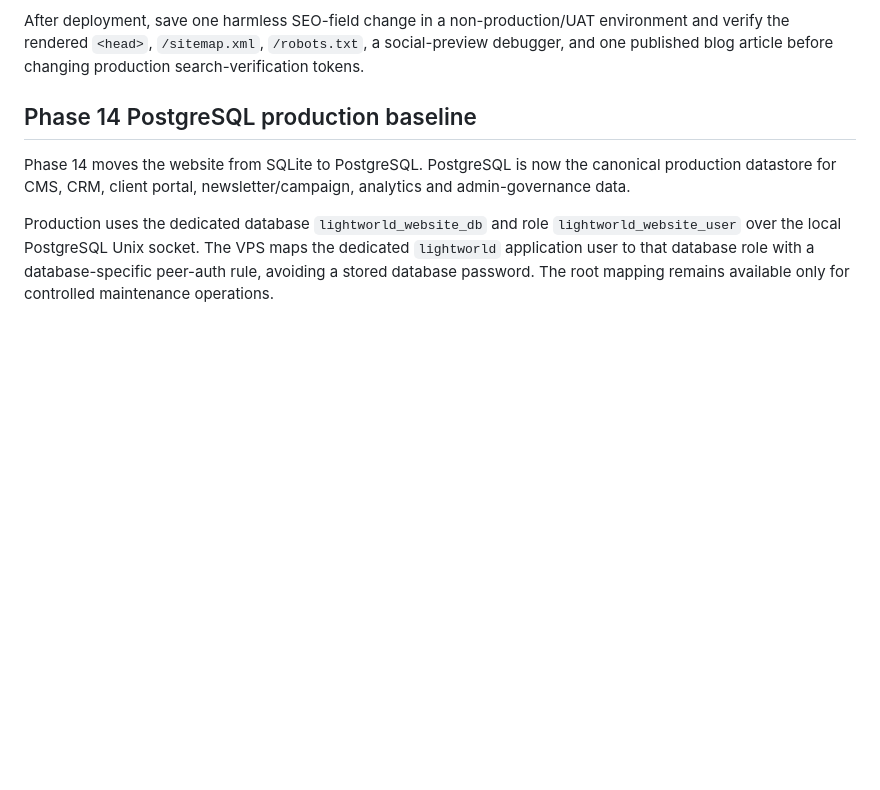
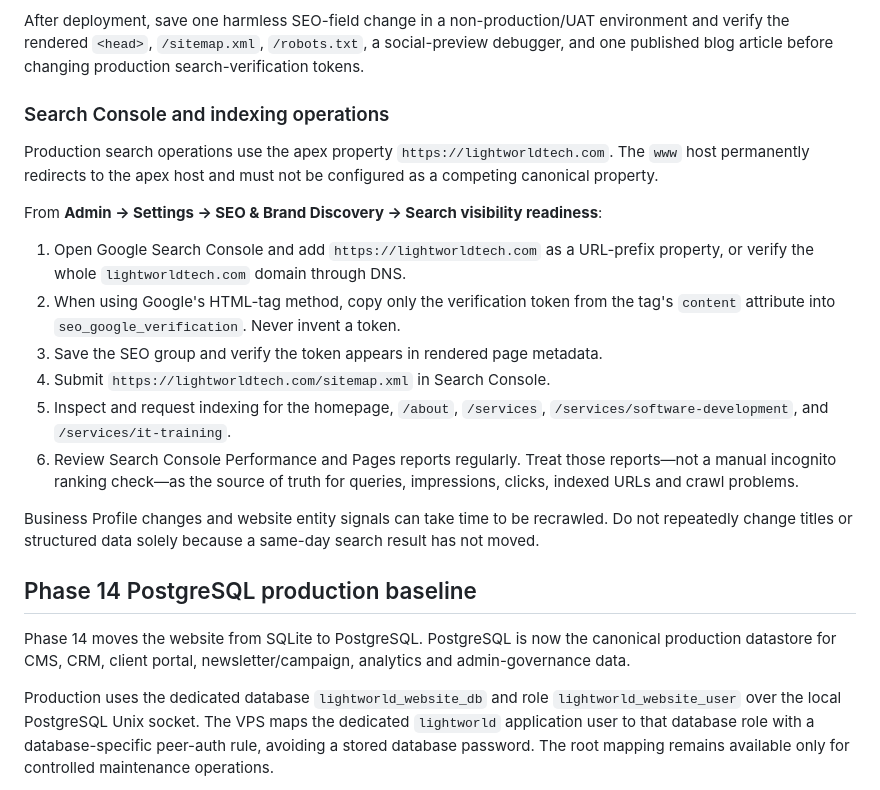
Before and after one commit to christianagbotah/lightworldtech-website, a Markdown page: docs/PRODUCTION.md, the part around the change. Drawn GitHub-style; blank space fills up the shorter version.

Commit message:
Phase 59: document Search Console indexing workflow

```diff
--- a/docs/PRODUCTION.md
+++ b/docs/PRODUCTION.md
@@ -266,6 +266,21 @@ Keep `seo_site_url` as the production canonical origin including `https://`, for
 
 After deployment, save one harmless SEO-field change in a non-production/UAT environment and verify the rendered `<head>`, `/sitemap.xml`, `/robots.txt`, a social-preview debugger, and one published blog article before changing production search-verification tokens.
 
+### Search Console and indexing operations
+
+Production search operations use the apex property `https://lightworldtech.com`. The `www` host permanently redirects to the apex host and must not be configured as a competing canonical property.
+
+From **Admin → Settings → SEO & Brand Discovery → Search visibility readiness**:
+
+1. Open Google Search Console and add `https://lightworldtech.com` as a URL-prefix property, or verify the whole `lightworldtech.com` domain through DNS.
+2. When using Google's HTML-tag method, copy only the verification token from the tag's `content` attribute into `seo_google_verification`. Never invent a token.
+3. Save the SEO group and verify the token appears in rendered page metadata.
+4. Submit `https://lightworldtech.com/sitemap.xml` in Search Console.
+5. Inspect and request indexing for the homepage, `/about`, `/services`, `/services/software-development`, and `/services/it-training`.
+6. Review Search Console Performance and Pages reports regularly. Treat those reports—not a manual incognito ranking check—as the source of truth for queries, impressions, clicks, indexed URLs and crawl problems.
+
+Business Profile changes and website entity signals can take time to be recrawled. Do not repeatedly change titles or structured data solely because a same-day search result has not moved.
+
 
 ## Phase 14 PostgreSQL production baseline
 
```
